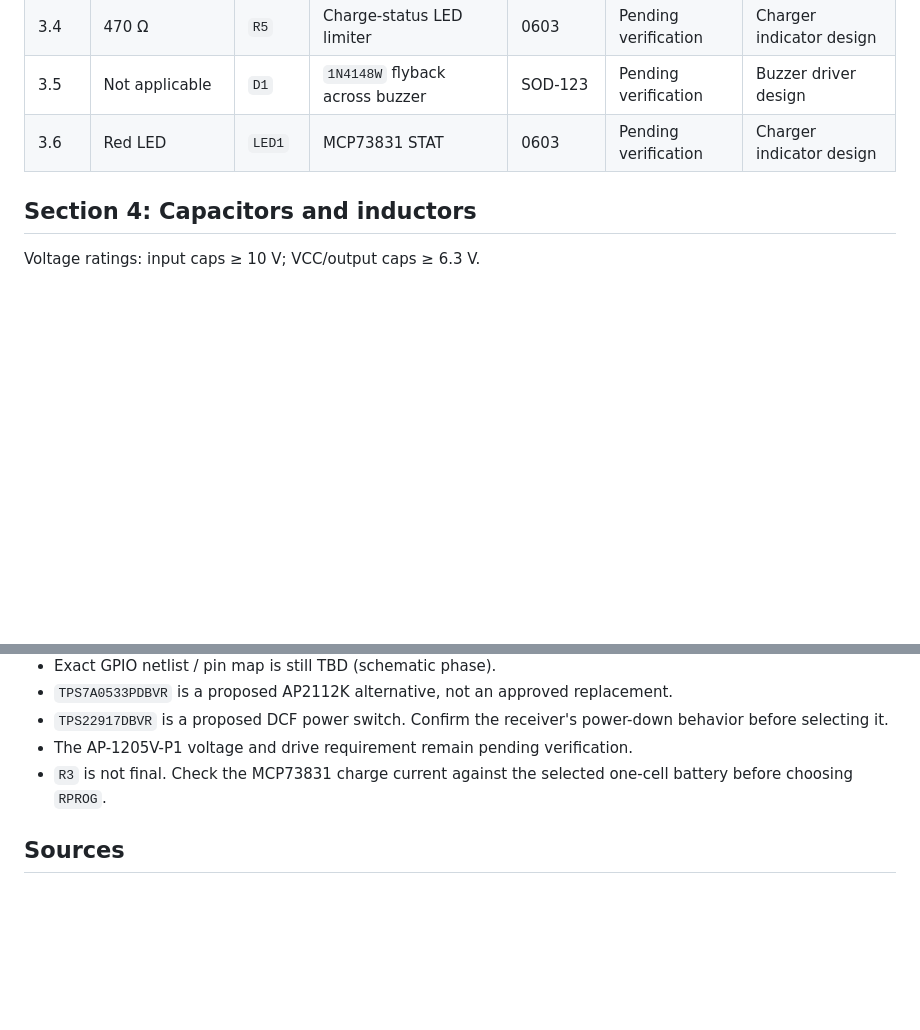
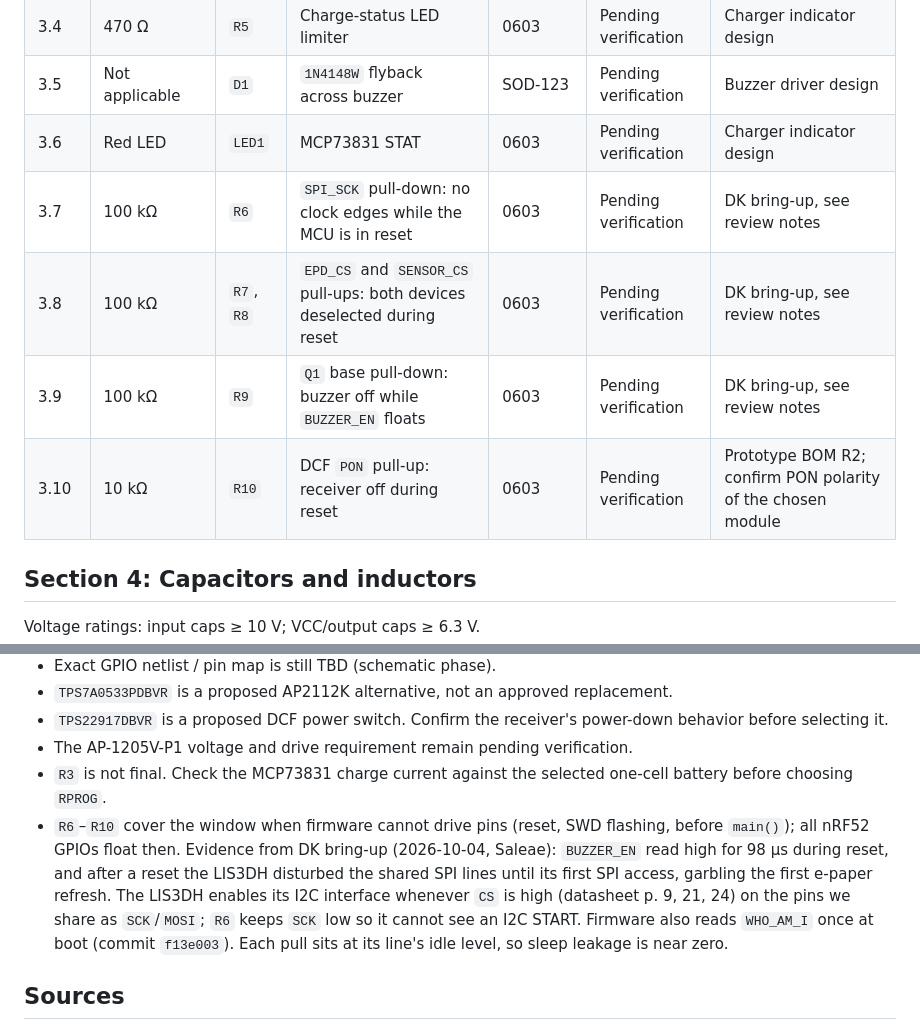
Before and after one commit to mikolajwojcicki/clock-project, a Markdown page: hardware/bom/pcb-bom.md, 2 parts joined by grey strips. GitHub-like rendering; blank space fills up the shorter version.

```diff
--- a/hardware/bom/pcb-bom.md
+++ b/hardware/bom/pcb-bom.md
@@ -44,6 +44,10 @@ Resistors: **0603**, 1%, 0.1 W unless noted.
 | 3.4 | 470 Ω | `R5` | Charge-status LED limiter | 0603 | Pending verification | Charger indicator design |
 | 3.5 | Not applicable | `D1` | `1N4148W` flyback across buzzer | SOD-123 | Pending verification | Buzzer driver design |
 | 3.6 | Red LED | `LED1` | MCP73831 STAT | 0603 | Pending verification | Charger indicator design |
+| 3.7 | 100 kΩ | `R6` | `SPI_SCK` pull-down: no clock edges while the MCU is in reset | 0603 | Pending verification | DK bring-up, see review notes |
+| 3.8 | 100 kΩ | `R7`, `R8` | `EPD_CS` and `SENSOR_CS` pull-ups: both devices deselected during reset | 0603 | Pending verification | DK bring-up, see review notes |
+| 3.9 | 100 kΩ | `R9` | `Q1` base pull-down: buzzer off while `BUZZER_EN` floats | 0603 | Pending verification | DK bring-up, see review notes |
+| 3.10 | 10 kΩ | `R10` | DCF `PON` pull-up: receiver off during reset | 0603 | Pending verification | Prototype BOM R2; confirm PON polarity of the chosen module |
 
 ## Section 4: Capacitors and inductors
 
@@ -81,6 +85,15 @@ Voltage ratings: input caps ≥ 10 V; VCC/output caps ≥ 6.3 V.
 - The AP-1205V-P1 voltage and drive requirement remain pending verification.
 - `R3` is not final. Check the MCP73831 charge current against the selected
   one-cell battery before choosing `RPROG`.
+- `R6`–`R10` cover the window when firmware cannot drive pins (reset, SWD
+  flashing, before `main()`); all nRF52 GPIOs float then. Evidence from DK
+  bring-up (2026-10-04, Saleae): `BUZZER_EN` read high for 98 µs during
+  reset, and after a reset the LIS3DH disturbed the shared SPI lines until its
+  first SPI access, garbling the first e-paper refresh. The LIS3DH enables its
+  I2C interface whenever `CS` is high (datasheet p. 9, 21, 24) on the pins we
+  share as `SCK`/`MOSI`; `R6` keeps `SCK` low so it cannot see an I2C START.
+  Firmware also reads `WHO_AM_I` once at boot (commit `f13e003`). Each pull
+  sits at its line's idle level, so sleep leakage is near zero.
 
 ## Sources
 
```
Also changed, not shown: hardware/docs/breadboard-prototype-guide.md (+12 -0 lines).
